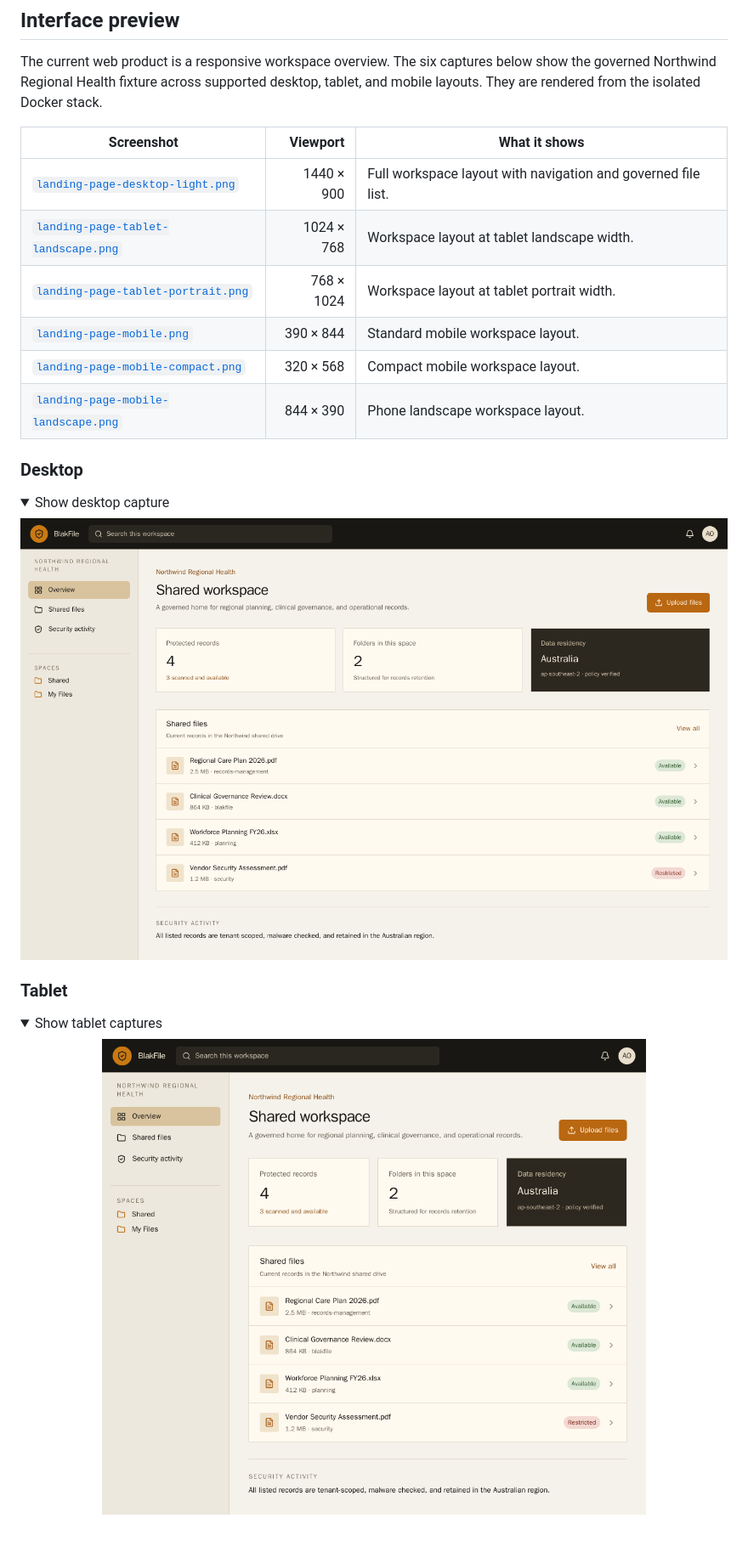
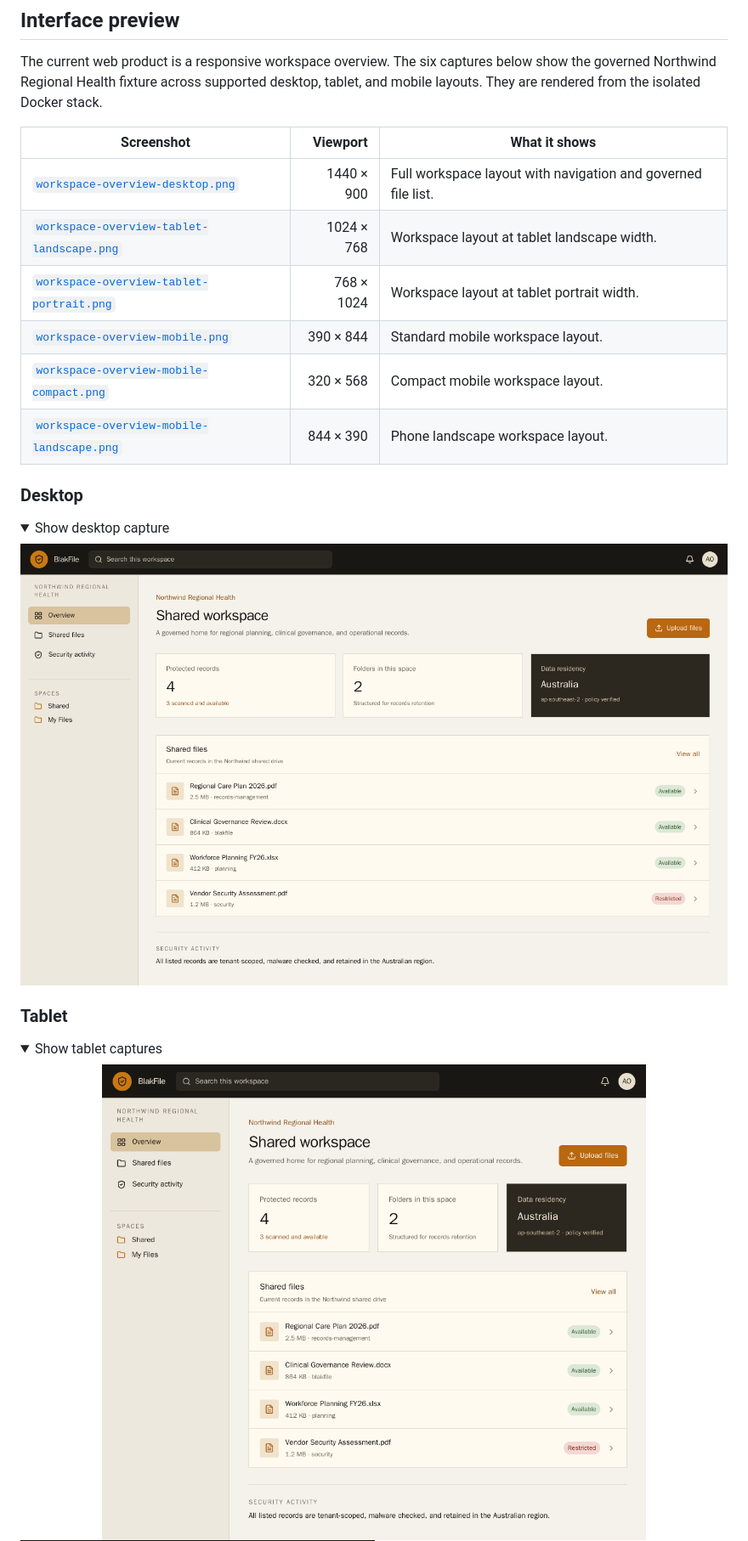
Before and after one commit to jusso-dev/BlakFile, a Markdown page: README.md, the part around one of its changes. Shown at 85% size. Drawn GitHub-style; pictures changed too: docs/screenshots/workspace-overview-desktop.png (added), docs/screenshots/workspace-overview-tablet-landscape.png (added), docs/screenshots/workspace-overview-tablet-portrait.png (added); folded sections open.

Commit message:
docs: add workspace overview captures

```diff
--- a/README.md
+++ b/README.md
@@ -22,19 +22,19 @@ stack.
 
 | Screenshot | Viewport | What it shows |
 |---|---:|---|
-| [`landing-page-desktop-light.png`](docs/screenshots/landing-page-desktop-light.png) | 1440 × 900 | Full workspace layout with navigation and governed file list. |
-| [`landing-page-tablet-landscape.png`](docs/screenshots/landing-page-tablet-landscape.png) | 1024 × 768 | Workspace layout at tablet landscape width. |
-| [`landing-page-tablet-portrait.png`](docs/screenshots/landing-page-tablet-portrait.png) | 768 × 1024 | Workspace layout at tablet portrait width. |
-| [`landing-page-mobile.png`](docs/screenshots/landing-page-mobile.png) | 390 × 844 | Standard mobile workspace layout. |
-| [`landing-page-mobile-compact.png`](docs/screenshots/landing-page-mobile-compact.png) | 320 × 568 | Compact mobile workspace layout. |
-| [`landing-page-mobile-landscape.png`](docs/screenshots/landing-page-mobile-landscape.png) | 844 × 390 | Phone landscape workspace layout. |
+| [`workspace-overview-desktop.png`](docs/screenshots/workspace-overview-desktop.png) | 1440 × 900 | Full workspace layout with navigation and governed file list. |
+| [`workspace-overview-tablet-landscape.png`](docs/screenshots/workspace-overview-tablet-landscape.png) | 1024 × 768 | Workspace layout at tablet landscape width. |
+| [`workspace-overview-tablet-portrait.png`](docs/screenshots/workspace-overview-tablet-portrait.png) | 768 × 1024 | Workspace layout at tablet portrait width. |
+| [`workspace-overview-mobile.png`](docs/screenshots/workspace-overview-mobile.png) | 390 × 844 | Standard mobile workspace layout. |
+| [`workspace-overview-mobile-compact.png`](docs/screenshots/workspace-overview-mobile-compact.png) | 320 × 568 | Compact mobile workspace layout. |
+| [`workspace-overview-mobile-landscape.png`](docs/screenshots/workspace-overview-mobile-landscape.png) | 844 × 390 | Phone landscape workspace layout. |
 
 ### Desktop
 
 <details>
 <summary>Show desktop capture</summary>
 
-<img src="docs/screenshots/landing-page-desktop-light.png" alt="BlakFile workspace on desktop" width="100%" />
+<img src="docs/screenshots/workspace-overview-desktop.png" alt="BlakFile workspace on desktop" width="100%" />
 </details>
 
 ### Tablet
@@ -42,5 +42,5 @@ stack.
 <details>
 <summary>Show tablet captures</summary>
 
-<img src="docs/screenshots/landing-page-tablet-landscape.png" alt="BlakFile workspace on a landscape tablet" width="100%" />
+<img src="docs/screenshots/workspace-overview-tablet-landscape.png" alt="BlakFile workspace on a landscape tablet" width="100%" />
 
```
Also changed, not shown: other parts of README.md (+4 -4 lines), docs/screenshots/workspace-overview-mobile-compact.png (added), docs/screenshots/workspace-overview-mobile-landscape.png (added), docs/screenshots/workspace-overview-mobile.png (added), 1 other file.
